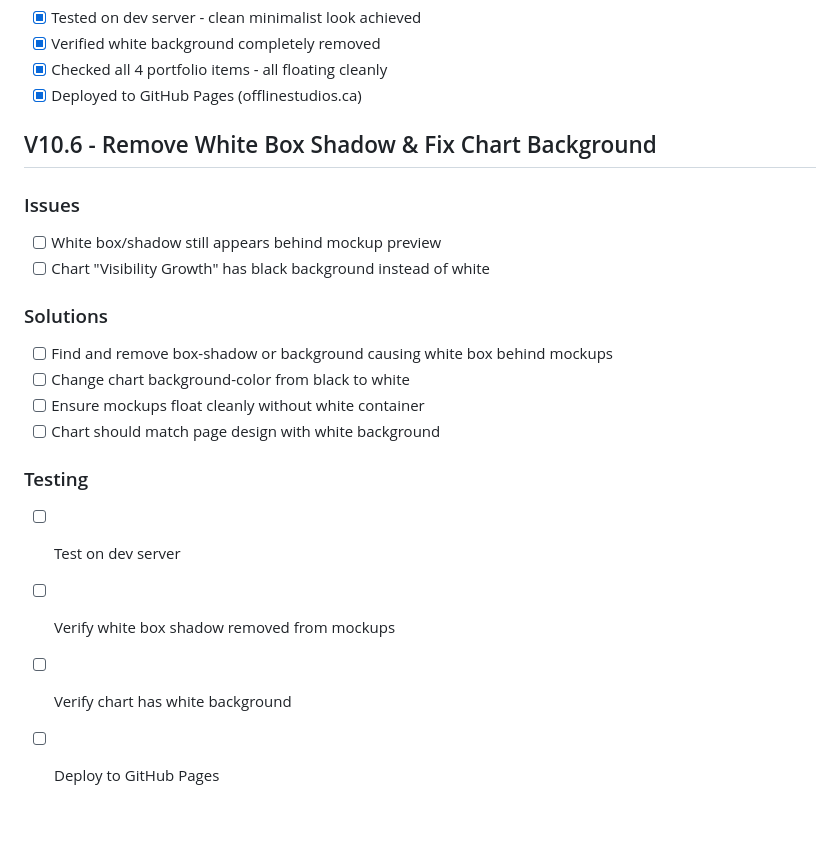
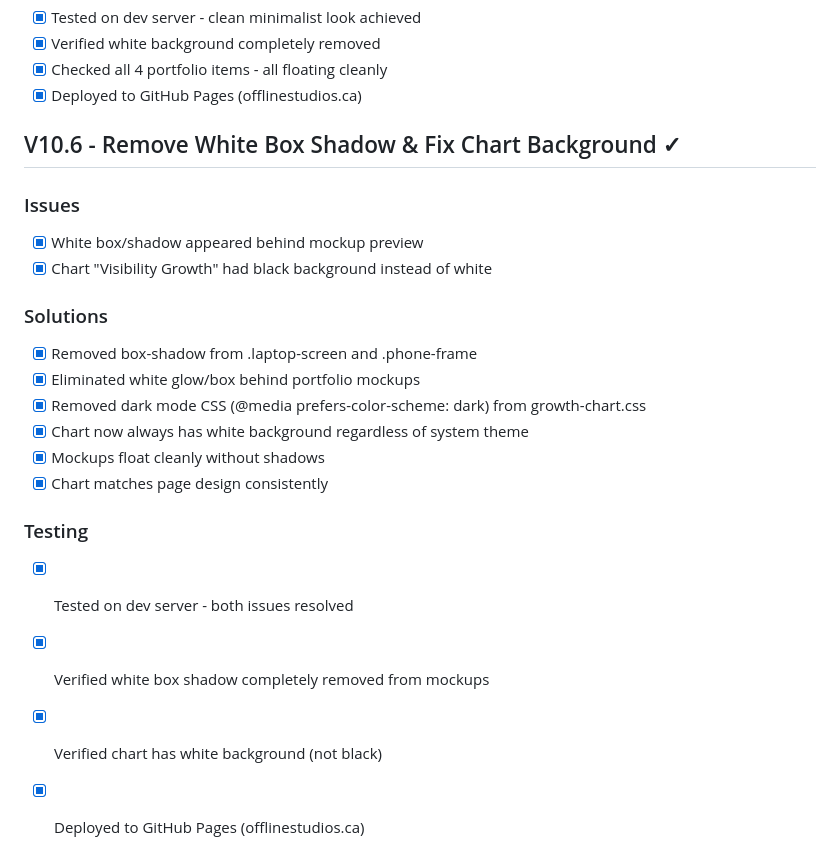
Before and after one commit to offlinestudios/offline-studios, a Markdown page: todo.md, the part around the change. Drawn GitHub-style; blank space fills up the shorter version.

Commit message:
Mark V10.6 as completed

```diff
--- a/todo.md
+++ b/todo.md
@@ -807,20 +807,22 @@
 - [x] Checked all 4 portfolio items - all floating cleanly
 - [x] Deployed to GitHub Pages (offlinestudios.ca)
 
-## V10.6 - Remove White Box Shadow & Fix Chart Background
+## V10.6 - Remove White Box Shadow & Fix Chart Background ✓
 
 ### Issues
-- [ ] White box/shadow still appears behind mockup preview
-- [ ] Chart "Visibility Growth" has black background instead of white
+- [x] White box/shadow appeared behind mockup preview
+- [x] Chart "Visibility Growth" had black background instead of white
 
 ### Solutions
-- [ ] Find and remove box-shadow or background causing white box behind mockups
-- [ ] Change chart background-color from black to white
-- [ ] Ensure mockups float cleanly without white container
-- [ ] Chart should match page design with white background
+- [x] Removed box-shadow from .laptop-screen and .phone-frame
+- [x] Eliminated white glow/box behind portfolio mockups
+- [x] Removed dark mode CSS (@media prefers-color-scheme: dark) from growth-chart.css
+- [x] Chart now always has white background regardless of system theme
+- [x] Mockups float cleanly without shadows
+- [x] Chart matches page design consistently
 
 ### Testing
-- [ ] Test on dev server
-- [ ] Verify white box shadow removed from mockups
-- [ ] Verify chart has white background
-- [ ] Deploy to GitHub Pages
+- [x] Tested on dev server - both issues resolved
+- [x] Verified white box shadow completely removed from mockups
+- [x] Verified chart has white background (not black)
+- [x] Deployed to GitHub Pages (offlinestudios.ca)
```
